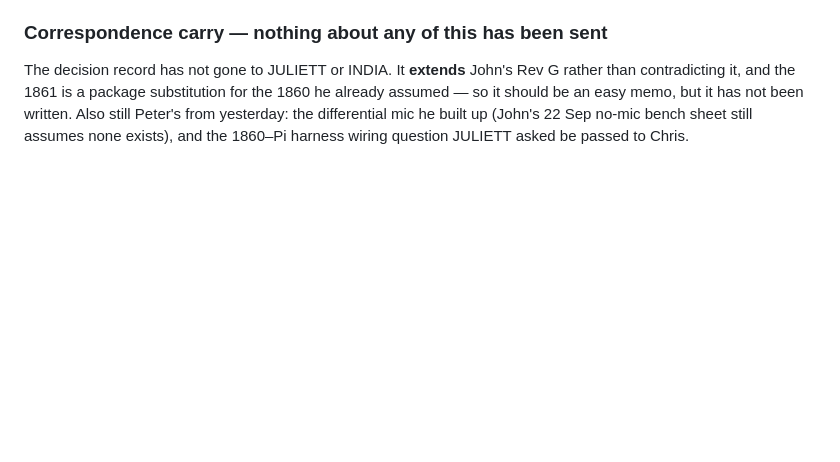
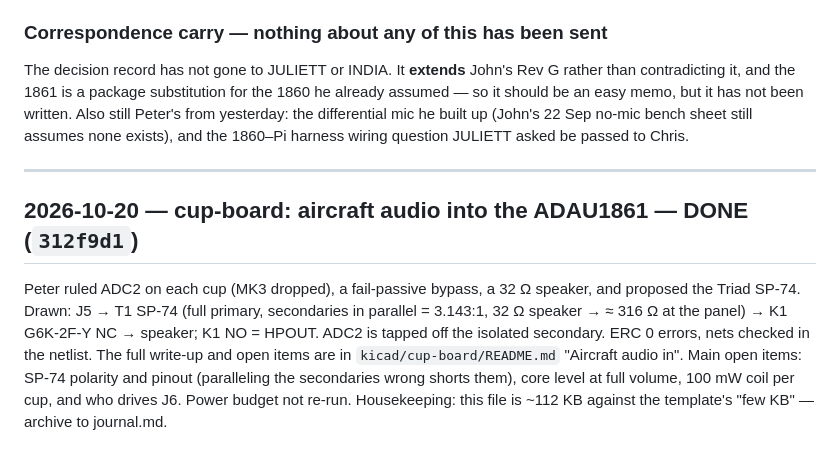
Before and after one commit to pb-aero/lima, a Markdown page: .agent/status.md, the part around the change. GitHub-like rendering; blank space fills up the shorter version.

Commit message:
[LIMA] status: cup-board aircraft audio entry
Co-Authored-By: Claude Opus 5.5 <noreply@anthropic.com>

```diff
--- a/.agent/status.md
+++ b/.agent/status.md
@@ -1670,3 +1670,16 @@ contradicting it, and the 1861 is a package substitution for the 1860 he already
 should be an easy memo, but it has not been written. Also still Peter's from yesterday: the
 differential mic he built up (John's 22 Sep no-mic bench sheet still assumes none exists), and the
 1860–Pi harness wiring question JULIETT asked be passed to Chris.
+
+---
+
+## 2026-10-20 — cup-board: aircraft audio into the ADAU1861 — DONE (`312f9d1`)
+
+Peter ruled ADC2 on each cup (MK3 dropped), a fail-passive bypass, a 32 Ω speaker, and proposed the
+Triad SP-74. Drawn: J5 → T1 SP-74 (full primary, secondaries in parallel = 3.143:1, 32 Ω speaker →
+≈ 316 Ω at the panel) → K1 G6K-2F-Y NC → speaker; K1 NO = HPOUT. ADC2 is tapped off the isolated
+secondary. ERC 0 errors, nets checked in the netlist. The full write-up and open items are in
+`kicad/cup-board/README.md` "Aircraft audio in". Main open items: SP-74 polarity and pinout (paralleling
+the secondaries wrong shorts them), core level at full volume, 100 mW coil per cup, and who drives
+J6. Power budget not re-run.
+Housekeeping: this file is ~112 KB against the template's "few KB" — archive to journal.md.
```
